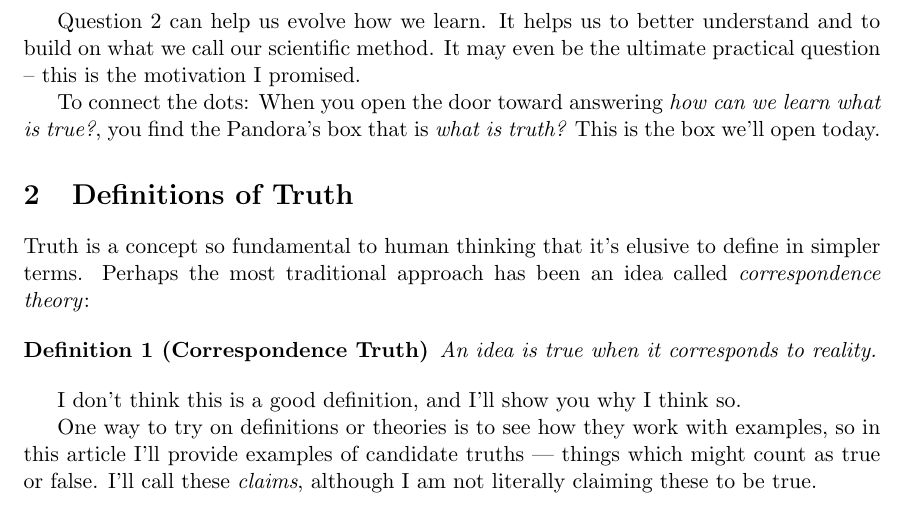
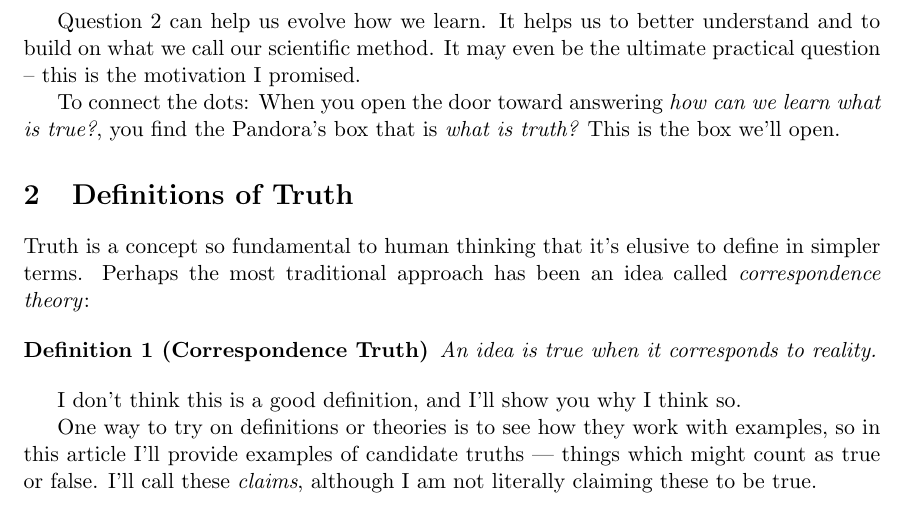
Before and after one commit to tylerneylon/truth, a LaTeX document (truth.tex): part of page 2 of 6, cut so that both start at the same text. Compiled offline with pdfLaTeX.

Commit message:
Minor edit.

```diff
--- a/truth.tex
+++ b/truth.tex
@@ -115,7 +115,7 @@ be the ultimate practical question -- this is the motivation I promised.
 
 To connect the dots: When you open the door toward answering {\em how can we
 learn what is true?}, you find the
-Pandora's box that is {\em what is truth?} This is the box we'll open today.
+Pandora's box that is {\em what is truth?} This is the box we'll open.
 
 \section{Definitions of Truth}
 
```
